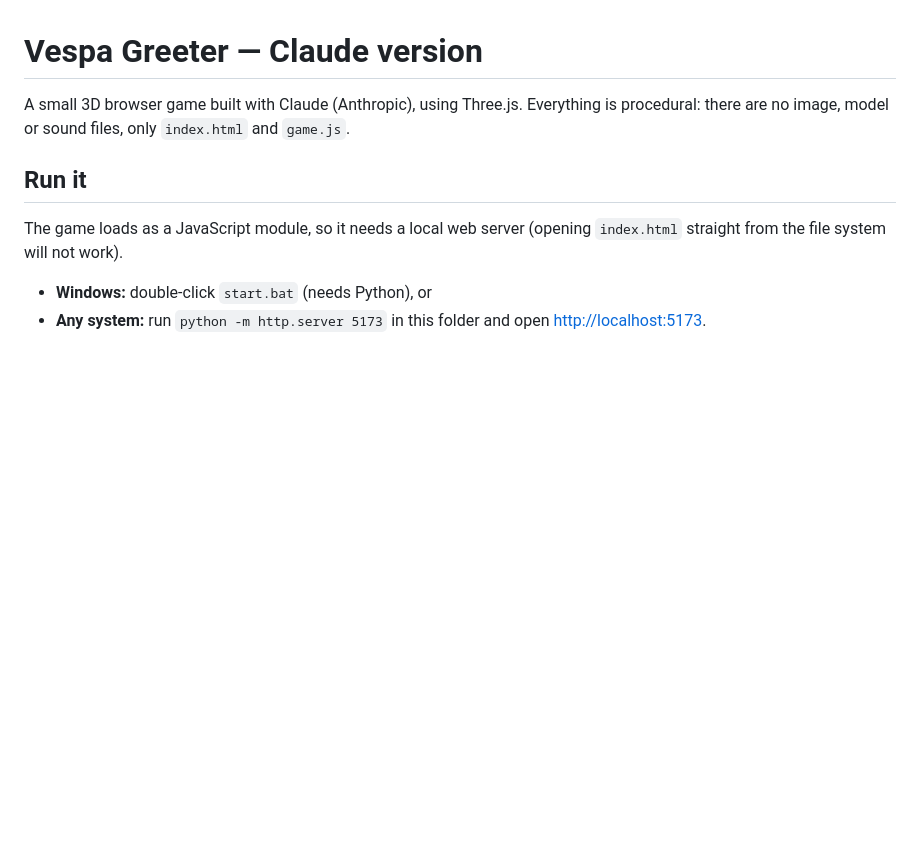
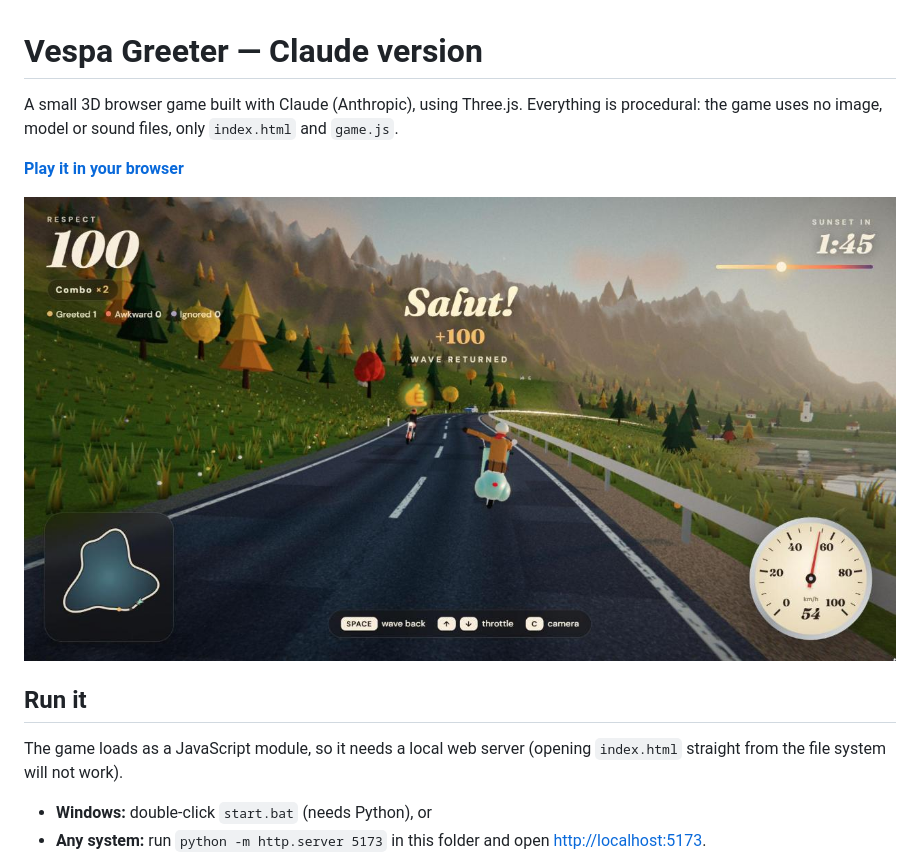
Before and after one commit to iago-swi/vespa-greeter, a Markdown page: claude/README.md, the part around the change. Drawn GitHub-style; pictures changed too: claude/screenshot.jpg (added); blank space fills up the shorter version.

Commit message:
Add gameplay screenshot to the Claude variant README
Co-Authored-By: Claude Fable 5.2 <noreply@anthropic.com>

```diff
--- a/claude/README.md
+++ b/claude/README.md
@@ -1,7 +1,11 @@
 # Vespa Greeter — Claude version
 
 A small 3D browser game built with Claude (Anthropic), using Three.js. Everything is
-procedural: there are no image, model or sound files, only `index.html` and `game.js`.
+procedural: the game uses no image, model or sound files, only `index.html` and `game.js`.
+
+**[Play it in your browser](https://iago-swi.github.io/vespa-greeter/claude/)**
+
+![Vespa Greeter gameplay: the rider on a mint scooter returns the wave of an oncoming motorcyclist on a lakeside mountain road at golden hour](screenshot.jpg)
 
 ## Run it
 
```
